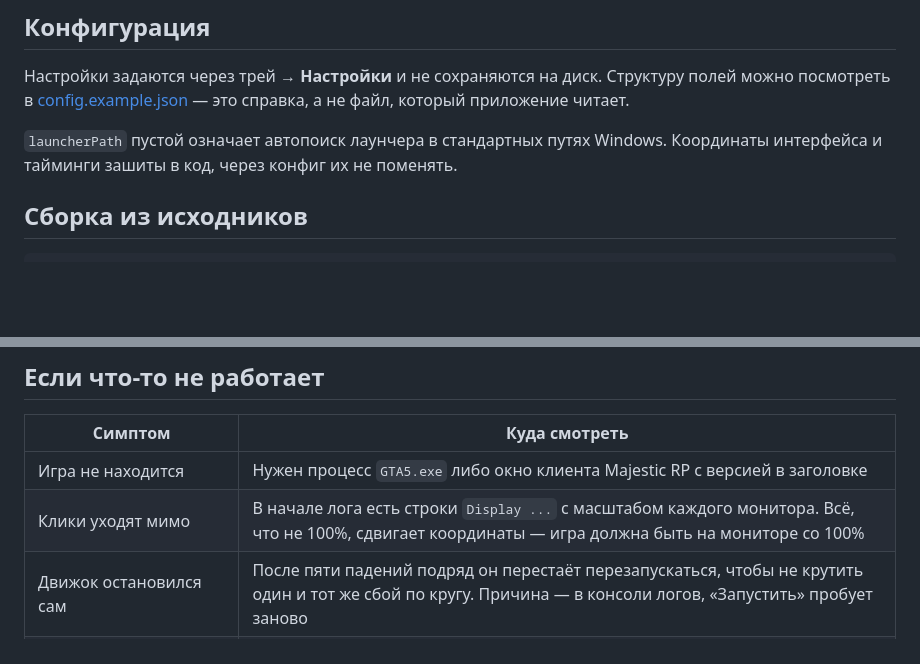
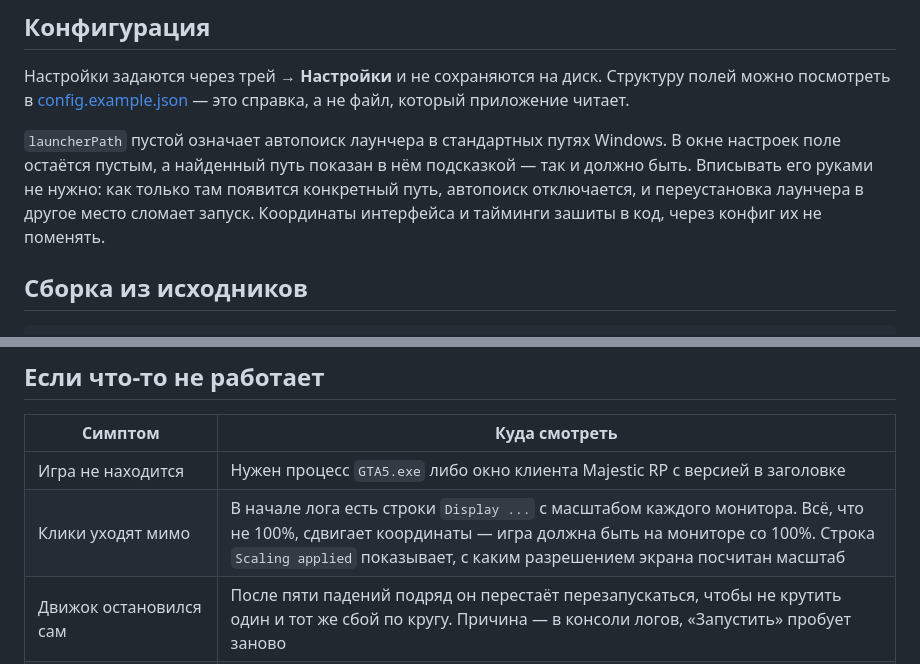
Before and after one commit to BxdiS/antiafk, a Markdown page: docs/GUIDE.md, 2 parts joined by grey strips. Drawn GitHub-style; blank space fills up the shorter version.

```diff
--- a/docs/GUIDE.md
+++ b/docs/GUIDE.md
@@ -28,7 +28,7 @@
 
 Настройки задаются через трей → **Настройки** и не сохраняются на диск. Структуру полей можно посмотреть в [config.example.json](config.example.json) — это справка, а не файл, который приложение читает.
 
-`launcherPath` пустой означает автопоиск лаунчера в стандартных путях Windows. Координаты интерфейса и тайминги зашиты в код, через конфиг их не поменять.
+`launcherPath` пустой означает автопоиск лаунчера в стандартных путях Windows. В окне настроек поле остаётся пустым, а найденный путь показан в нём подсказкой — так и должно быть. Вписывать его руками не нужно: как только там появится конкретный путь, автопоиск отключается, и переустановка лаунчера в другое место сломает запуск. Координаты интерфейса и тайминги зашиты в код, через конфиг их не поменять.
 
 ## Сборка из исходников
 
@@ -82,7 +82,7 @@ git push origin v1.0.1
 | Симптом | Куда смотреть |
 |---------|---------------|
 | Игра не находится | Нужен процесс `GTA5.exe` либо окно клиента Majestic RP с версией в заголовке |
-| Клики уходят мимо | В начале лога есть строки `Display ...` с масштабом каждого монитора. Всё, что не 100%, сдвигает координаты — игра должна быть на мониторе со 100% |
+| Клики уходят мимо | В начале лога есть строки `Display ...` с масштабом каждого монитора. Всё, что не 100%, сдвигает координаты — игра должна быть на мониторе со 100%. Строка `Scaling applied` показывает, с каким разрешением экрана посчитан масштаб |
 | Движок остановился сам | После пяти падений подряд он перестаёт перезапускаться, чтобы не крутить один и тот же сбой по кругу. Причина — в консоли логов, «Запустить» пробует заново |
 | Обновления не приходят | Последний релиз должен быть опубликован (не draft, не pre-release) и содержать `AntiAFK.exe`. Если рядом нет `AntiAFK.exe.sha256`, обновление отбрасывается как непроверяемое |
 | Workflow не запустился | Тег обязан начинаться с `v` |
```
Also changed, not shown: docs/GUIDE.en.md (+2 -2 lines).
